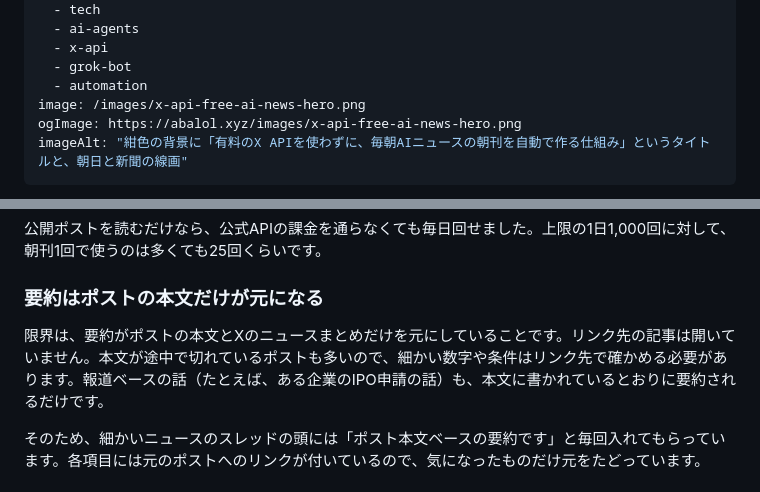
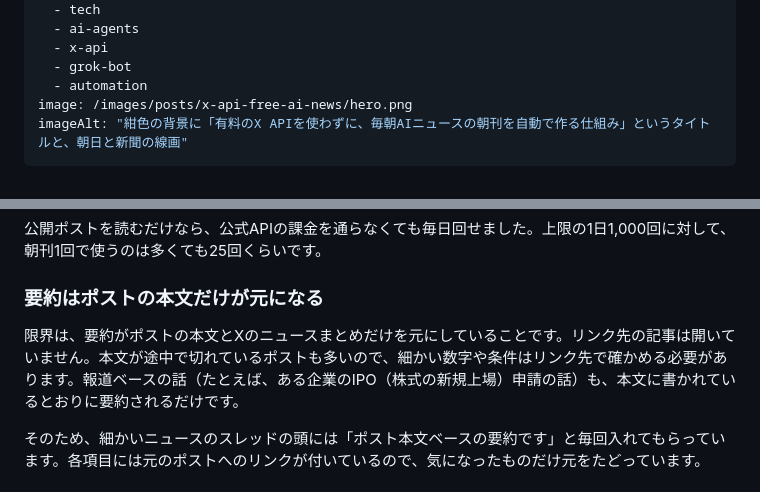
Before and after one commit to tomohiro-owada/tomohiro-owada.github.io, a Markdown page: src/posts/x-api-free-ai-news.md, 2 parts joined by grey strips. Drawn GitHub-style.

Commit message:
Normalize hero image path (images/posts/x-api-free-ai-news/hero.png); derive OGP from image

```diff
--- a/src/posts/x-api-free-ai-news.md
+++ b/src/posts/x-api-free-ai-news.md
@@ -8,8 +8,7 @@ tags:
   - x-api
   - grok-bot
   - automation
-image: /images/x-api-free-ai-news-hero.png
-ogImage: https://abalol.xyz/images/x-api-free-ai-news-hero.png
+image: /images/posts/x-api-free-ai-news/hero.png
 imageAlt: "紺色の背景に「有料のX APIを使わずに、毎朝AIニュースの朝刊を自動で作る仕組み」というタイトルと、朝日と新聞の線画"
 ---
 
@@ -54,7 +53,7 @@ AIまわりのニュースはXを見ていればだいたい追えます。た
 
 ### 要約はポストの本文だけが元になる
 
-限界は、要約がポストの本文とXのニュースまとめだけを元にしていることです。リンク先の記事は開いていません。本文が途中で切れているポストも多いので、細かい数字や条件はリンク先で確かめる必要があります。報道ベースの話（たとえば、ある企業のIPO申請の話）も、本文に書かれているとおりに要約されるだけです。
+限界は、要約がポストの本文とXのニュースまとめだけを元にしていることです。リンク先の記事は開いていません。本文が途中で切れているポストも多いので、細かい数字や条件はリンク先で確かめる必要があります。報道ベースの話（たとえば、ある企業のIPO（株式の新規上場）申請の話）も、本文に書かれているとおりに要約されるだけです。
 
 そのため、細かいニュースのスレッドの頭には「ポスト本文ベースの要約です」と毎回入れてもらっています。各項目には元のポストへのリンクが付いているので、気になったものだけ元をたどっています。
 
```
Also changed, not shown: images/posts/x-api-free-ai-news/hero.png (renamed from images/x-api-free-ai-news-hero.png).
